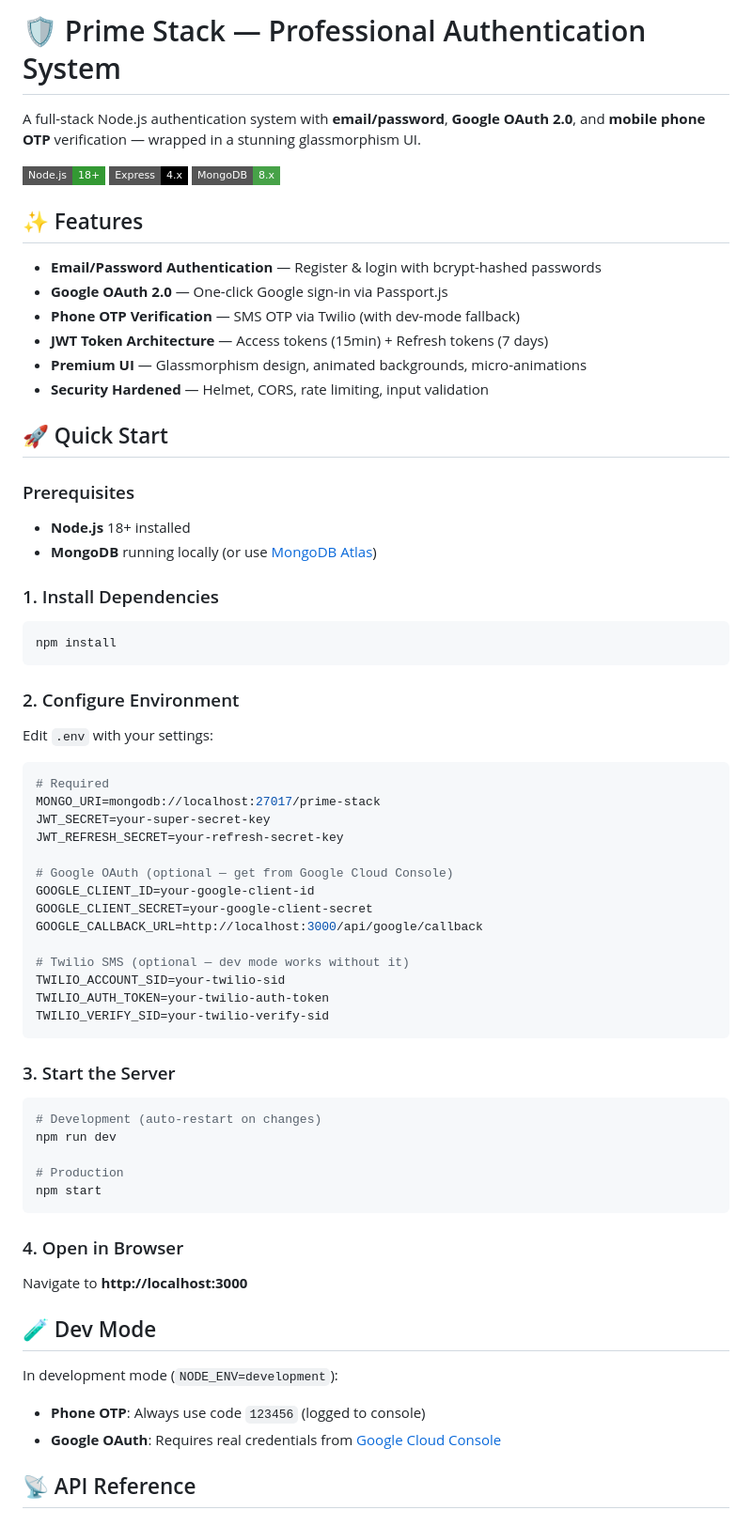
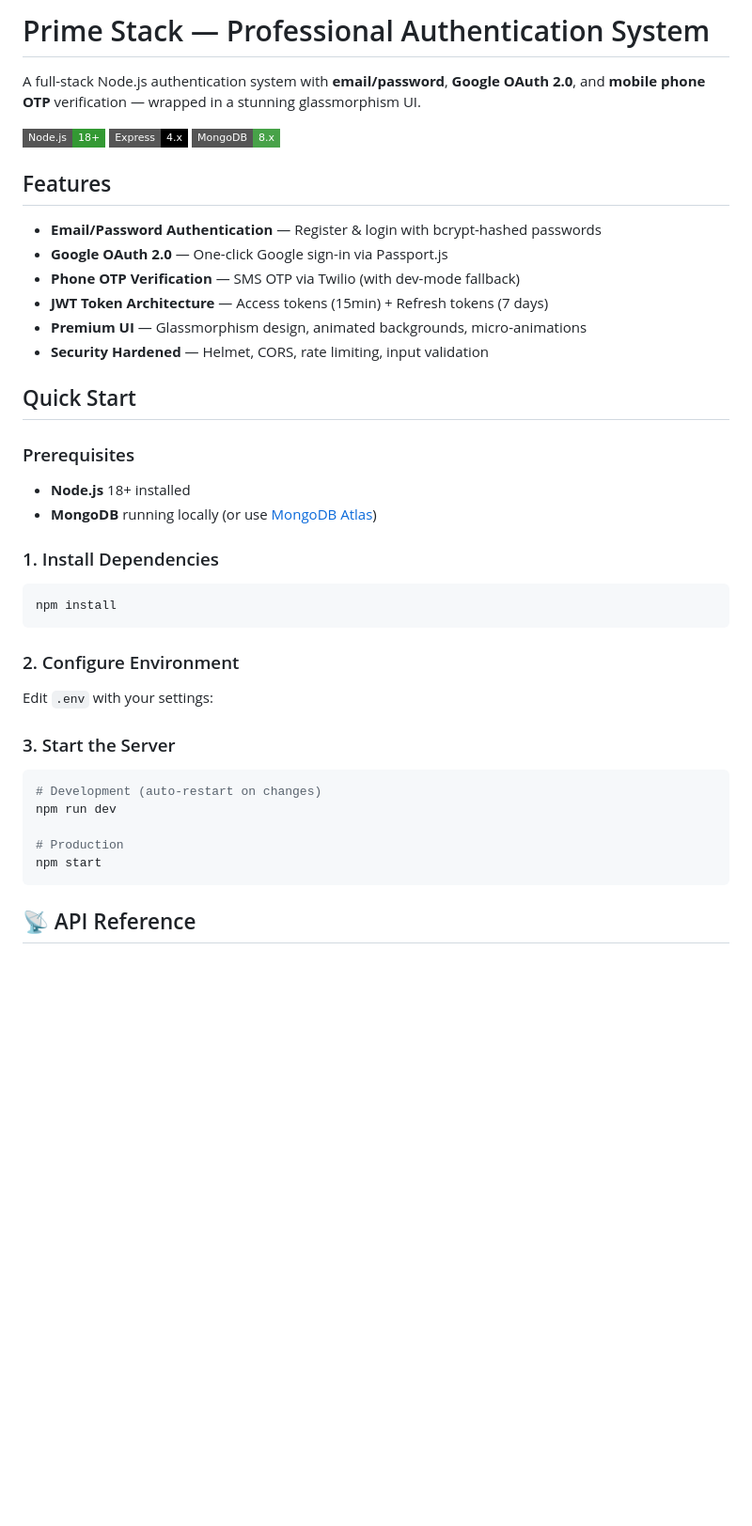
Before and after one commit to Eng-jou7/OTP, a Markdown page: README.md, the part around the change. Shown at 94% size. Drawn GitHub-style; badges without logos; blank space fills up the shorter version.

Commit message:
Refactor README formatting and content
Updated headings and removed unnecessary code block in the README.

````diff
--- a/README.md
+++ b/README.md
@@ -1,4 +1,4 @@
-# 🛡️ Prime Stack — Professional Authentication System
+#  Prime Stack — Professional Authentication System
 
 A full-stack Node.js authentication system with **email/password**, **Google OAuth 2.0**, and **mobile phone OTP** verification — wrapped in a stunning glassmorphism UI.
 
@@ -6,7 +6,7 @@ A full-stack Node.js authentication system with **email/password**, **Google OAu
 ![Express](https://img.shields.io/badge/Express-4.x-000000?style=flat-square&logo=express)
 ![MongoDB](https://img.shields.io/badge/MongoDB-8.x-47A248?style=flat-square&logo=mongodb)
 
-## ✨ Features
+##  Features
 
 - **Email/Password Authentication** — Register & login with bcrypt-hashed passwords
 - **Google OAuth 2.0** — One-click Google sign-in via Passport.js
@@ -15,7 +15,7 @@ A full-stack Node.js authentication system with **email/password**, **Google OAu
 - **Premium UI** — Glassmorphism design, animated backgrounds, micro-animations
 - **Security Hardened** — Helmet, CORS, rate limiting, input validation
 
-## 🚀 Quick Start
+##  Quick Start
 
 ### Prerequisites
 
@@ -32,22 +32,6 @@ npm install
 
 Edit `.env` with your settings:
 
-```env
-# Required
-MONGO_URI=mongodb://localhost:27017/prime-stack
-JWT_SECRET=your-super-secret-key
-JWT_REFRESH_SECRET=your-refresh-secret-key
-
-# Google OAuth (optional — get from Google Cloud Console)
-GOOGLE_CLIENT_ID=your-google-client-id
-GOOGLE_CLIENT_SECRET=your-google-client-secret
-GOOGLE_CALLBACK_URL=http://localhost:3000/api/google/callback
-
-# Twilio SMS (optional — dev mode works without it)
-TWILIO_ACCOUNT_SID=your-twilio-sid
-TWILIO_AUTH_TOKEN=your-twilio-auth-token
-TWILIO_VERIFY_SID=your-twilio-verify-sid
-```
 
 ### 3. Start the Server
 
@@ -58,17 +42,6 @@ npm run dev
 # Production
 npm start
 ```
-
-### 4. Open in Browser
-
-Navigate to **http://localhost:3000**
-
-## 🧪 Dev Mode
-
-In development mode (`NODE_ENV=development`):
-
-- **Phone OTP**: Always use code `123456` (logged to console)
-- **Google OAuth**: Requires real credentials from [Google Cloud Console](https://console.cloud.google.com/)
 
 ## 📡 API Reference
 
````
